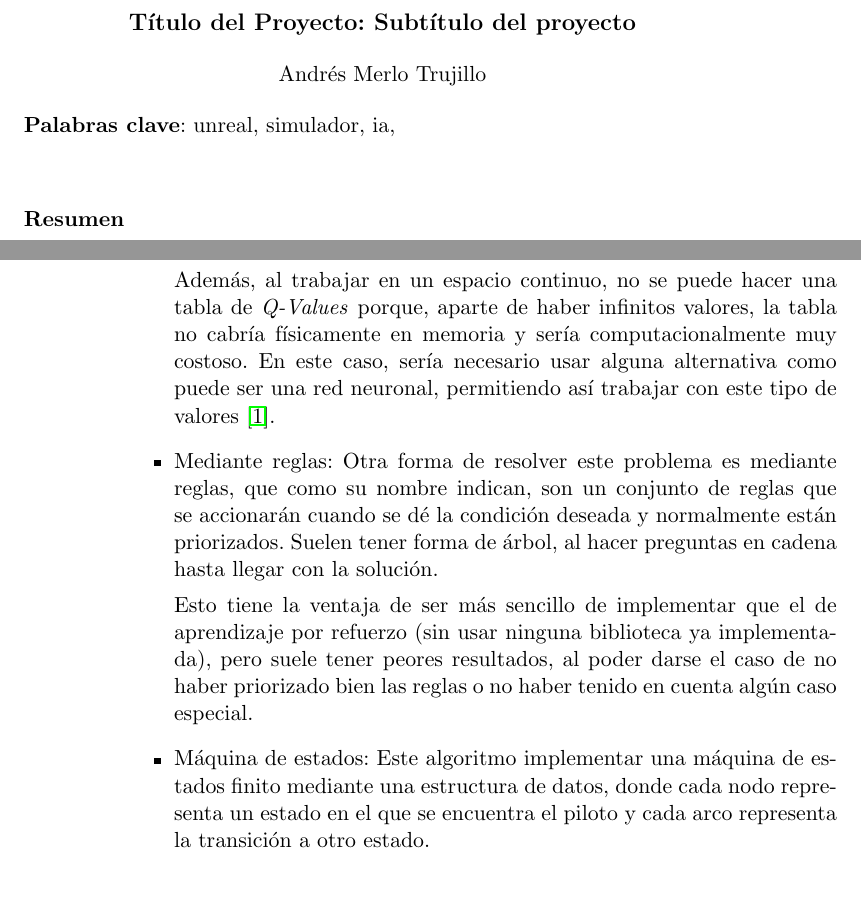
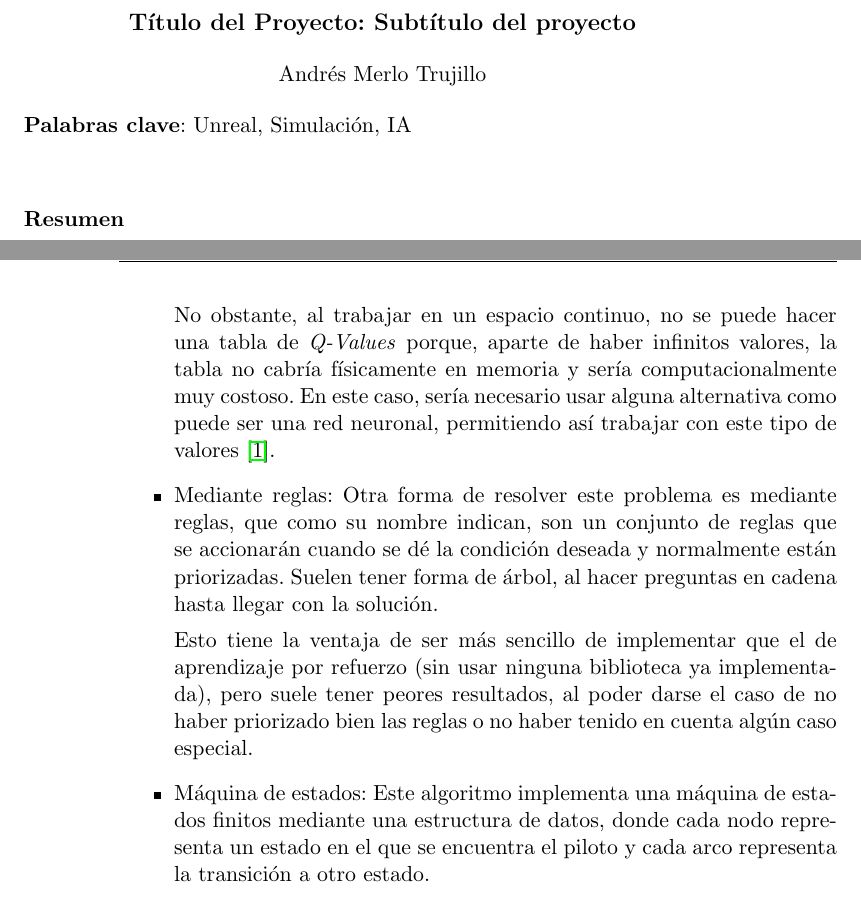
Before and after one commit to amt911/TFG-Documento, a LaTeX thesis (Plantilla_TFG_latex/proyecto.tex, which reads Plantilla_TFG_latex/prefacios/prefacio.tex): two parts of pages 7 and 24 of 27, joined at a grey line, cut so that both start at the same text. The pictures show the PDF file Plantilla_TFG_latex/proyecto.pdf that the author committed with the source.

Commit message:
Arreglados fallos en el documento

```diff
--- a/Plantilla_TFG_latex/prefacios/prefacio.tex
+++ b/Plantilla_TFG_latex/prefacios/prefacio.tex
@@ -19,7 +19,7 @@ Andrés Merlo Trujillo\\
 \end{center}
 
 %\vspace{0.7cm}
-\noindent{\textbf{Palabras clave}: unreal, simulador, ia, }\\
+\noindent{\textbf{Palabras clave}: Unreal, Simulación, IA }\\
 
 \vspace{0.7cm}
 \noindent{\textbf{Resumen}}\\
--- a/Plantilla_TFG_latex/proyecto.tex
+++ b/Plantilla_TFG_latex/proyecto.tex
@@ -346,17 +344,17 @@ En cuanto a algoritmos de navegación para los vehículos, los más destacados s
 
    Es importante obtener un equilibrio entre exploración y explotación, para que el agente sea capaz de actuar ante situaciones desconocidas de manera correcta. En caso de estar desequilibrado, puede darse la situación en el que se produzca un máximo local y no sea capaz de descubrir la mejor estrategia.
 
-   Para evitar esto, se suelen utilizar métodos de equilibrio. Uno de ellos es el denominado \textit{epsilon-greedy}, que permite controlar la cantidad de exploración mediante un parámetro \textit{epsilon}, que determina la aleatoriedad en la selección de acciones \cite{10.1007/978-3-642-24455-1_33} permitiendo elegir en función de dicho parámetro una acción aleatoria o la mejor hasta el momento.
+   Para evitar esto, se suelen utilizar métodos de equilibrio. Uno de ellos es el denominado \textit{epsilon-greedy}, que permite controlar la cantidad de exploración mediante un parámetro \textit{epsilon}, que determina la aleatoriedad en la selección de acciones \cite{10.1007/978-3-642-24455-1_33}, permitiendo elegir en función de dicho parámetro una acción aleatoria o la mejor hasta el momento.
 
    Una desventaja que tiene es la necesidad de entrenar el modelo, cosa que puede llevar demasiado tiempo, pero con el suficiente tiempo y con un conjunto de recompensas y castigos bien realizado, es uno de los mejores algoritmos para resolver este tipo de problema.
 
-   Además, al trabajar en un espacio continuo, no se puede hacer una tabla de \textit{Q-Values} porque, aparte de haber infinitos valores, la tabla no cabría físicamente en memoria y sería computacionalmente muy costoso. En este caso, sería necesario usar alguna alternativa como puede ser una red neuronal, permitiendo así trabajar con este tipo de valores \cite{coulom:tel-00003985}.
+   No obstante, al trabajar en un espacio continuo, no se puede hacer una tabla de \textit{Q-Values} porque, aparte de haber infinitos valores, la tabla no cabría físicamente en memoria y sería computacionalmente muy costoso. En este caso, sería necesario usar alguna alternativa como puede ser una red neuronal, permitiendo así trabajar con este tipo de valores \cite{coulom:tel-00003985}.
 
-   \item Mediante reglas: Otra forma de resolver este problema es mediante reglas, que como su nombre indican, son un conjunto de reglas que se accionarán cuando se dé la condición deseada y normalmente están priorizados. Suelen tener forma de árbol, al hacer preguntas en cadena hasta llegar con la solución.
+   \item Mediante reglas: Otra forma de resolver este problema es mediante reglas, que como su nombre indican, son un conjunto de reglas que se accionarán cuando se dé la condición deseada y normalmente están priorizadas. Suelen tener forma de árbol, al hacer preguntas en cadena hasta llegar con la solución.
 
    Esto tiene la ventaja de ser más sencillo de implementar que el de aprendizaje por refuerzo (sin usar ninguna biblioteca ya implementada), pero suele tener peores resultados, al poder darse el caso de no haber priorizado bien las reglas o no haber tenido en cuenta algún caso especial.
 
-   \item Máquina de estados: Este algoritmo implementar una máquina de estados finito mediante una estructura de datos, donde cada nodo representa un estado en el que se encuentra el piloto y cada arco representa la transición a otro estado.
+   \item Máquina de estados: Este algoritmo implementa una máquina de estados finitos mediante una estructura de datos, donde cada nodo representa un estado en el que se encuentra el piloto y cada arco representa la transición a otro estado.
 
    Una de las ventajas que tiene es que suele ser más simple describir el comportamiento en agentes más complejos y además, suelen ser más fáciles de modificar que los basados en reglas.
 \end{itemize}
```
Also changed, not shown: Plantilla_TFG_latex/proyecto.pdf, Plantilla_TFG_latex/prefacios/prefacio.tex (6 more changed lines), Plantilla_TFG_latex/proyecto.tex (12 more changed lines).
